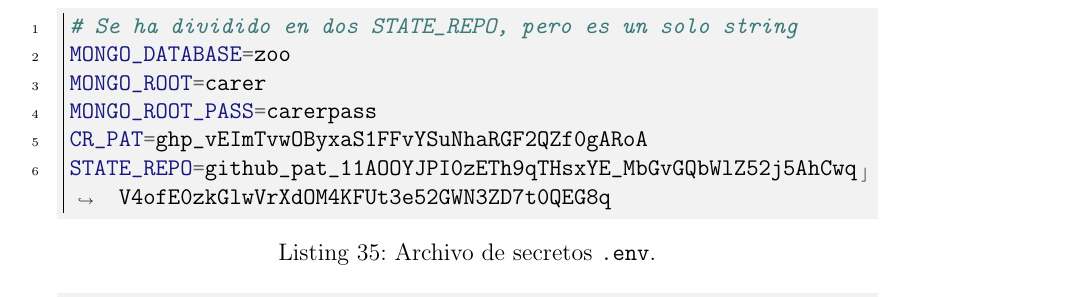
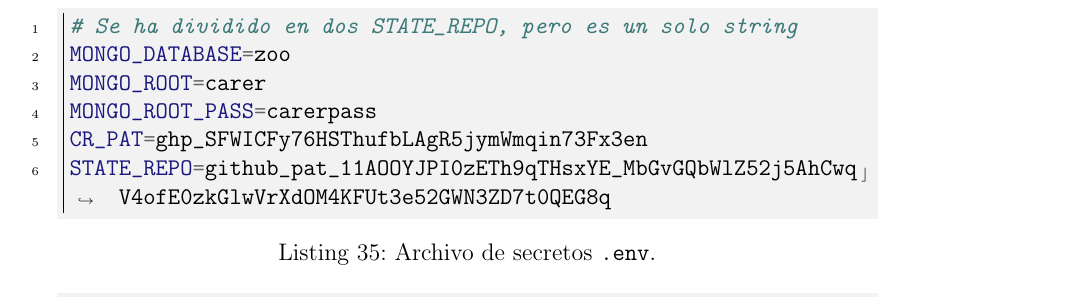
Before and after one commit to vieites-tfg/zoo, a LaTeX book (memoria/tfg.tex, which reads memoria/capitulos/manuales-usuario.tex): part of page 76 of 91, cut so that both start at the same text. Compiled offline with pdfLaTeX.

Commit message:
change CR_PAT

```diff
--- a/memoria/capitulos/manuales-usuario.tex
+++ b/memoria/capitulos/manuales-usuario.tex
@@ -225,7 +225,7 @@
 MONGO_DATABASE=zoo
 MONGO_ROOT=carer
 MONGO_ROOT_PASS=carerpass
-CR_PAT=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
+CR_PAT=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
 STATE_REPO=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
 \end{minted}
 \caption{Archivo de secretos \texttt{.env}.}
@@ -239,7 +239,7 @@
 MONGO_DATABASE: zoo
 MONGO_ROOT: carer
 MONGO_ROOT_PASS: carerpass
-CR_PAT: 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
+CR_PAT: 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
 STATE_REPO: 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
 SOPS_CONFIG_FILE: |
   creation_rules:
```
Also changed, not shown: README.md, 1 other file.
